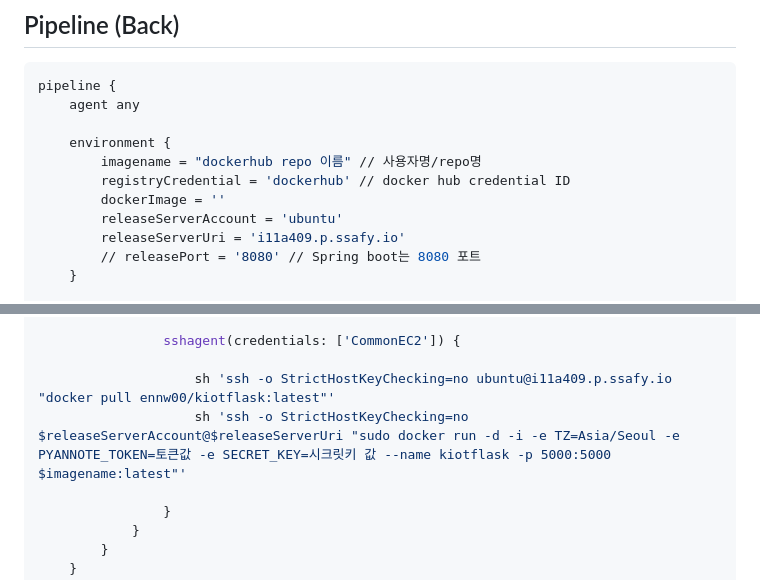
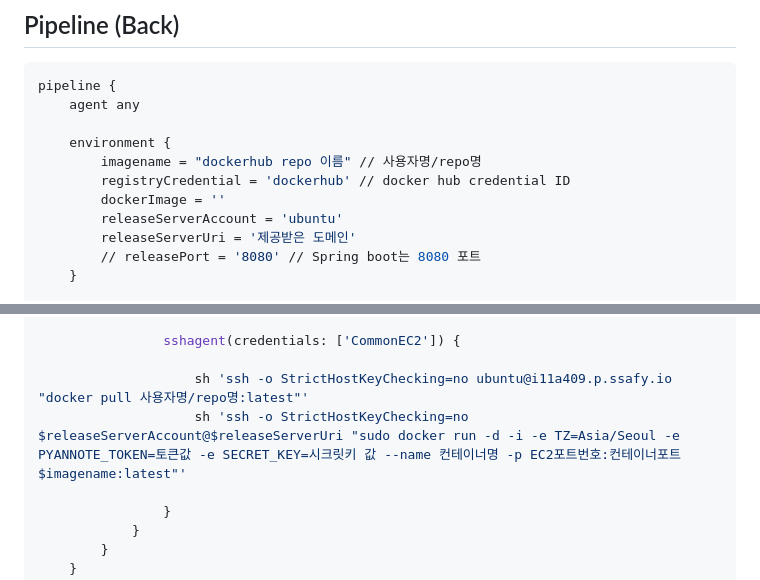
Before and after one commit to clairew99/GiutGiot, a Markdown page: exec/배포_가이드.md, 2 parts joined by grey strips. Rendered like a GitHub page.

```diff
--- a/exec/배포_가이드.md
+++ b/exec/배포_가이드.md
@@ -637,7 +579,7 @@ pipeline {
         registryCredential = 'dockerhub' // docker hub credential ID
         dockerImage = ''
         releaseServerAccount = 'ubuntu'
-        releaseServerUri = 'i11a409.p.ssafy.io'
+        releaseServerUri = '제공받은 도메인'
         // releasePort = '8080' // Spring boot는 8080 포트
     }
 
@@ -755,8 +697,8 @@ pipeline {
 
                 sshagent(credentials: ['CommonEC2']) {
 
-                    sh 'ssh -o StrictHostKeyChecking=no ubuntu@i11a409.p.ssafy.io "docker pull ennw00/kiotflask:latest"'
-                    sh 'ssh -o StrictHostKeyChecking=no $releaseServerAccount@$releaseServerUri "sudo docker run -d -i -e TZ=Asia/Seoul -e PYANNOTE_TOKEN=토큰값 -e SECRET_KEY=시크릿키 값 --name kiotflask -p 5000:5000 $imagename:latest"'
+                    sh 'ssh -o StrictHostKeyChecking=no ubuntu@i11a409.p.ssafy.io "docker pull 사용자명/repo명:latest"'
+                    sh 'ssh -o StrictHostKeyChecking=no $releaseServerAccount@$releaseServerUri "sudo docker run -d -i -e TZ=Asia/Seoul -e PYANNOTE_TOKEN=토큰값 -e SECRET_KEY=시크릿키 값 --name 컨테이너명 -p EC2포트번호:컨테이너포트 $imagename:latest"'
 
                 }
             }
```
Also changed, not shown: other parts of exec/배포_가이드.md (+10 -68 lines).
